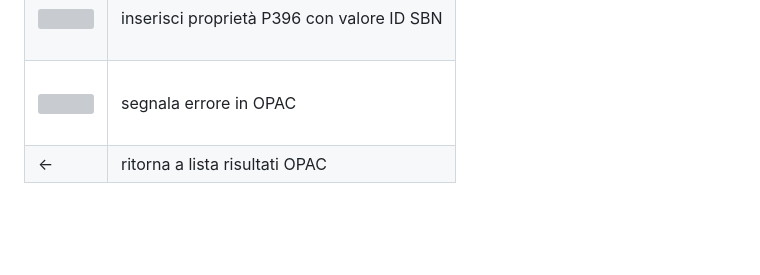
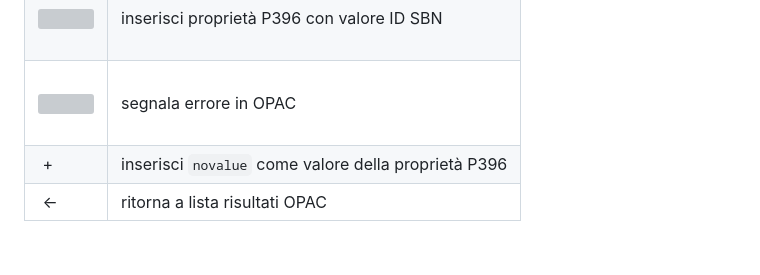
Before and after one commit to labaib/WikiPlayground2.0, a Markdown page: README.md, the part around the change. Drawn GitHub-style; blank space fills up the shorter version; grey boxes are pictures that could not be loaded.

```diff
--- a/README.md
+++ b/README.md
@@ -78,5 +78,6 @@ Ad ogni modifica eeguita tramite il gioco viene attribuito un edit summary dal v
 | &nbsp;<div align="center"><img height="25" src="img/user.png"></div>&nbsp; | vai alla ricerca avanzata dei nomi in SBN |
 | &nbsp;<div align="center"><img height="25" src="img/link-45deg.svg"></div>&nbsp; | inserisci proprietà P396 con valore ID SBN |
 | &nbsp;<div align="center"><img height="25" src="img/cone-striped.svg"></div>&nbsp; | segnala errore in OPAC |
-| <- | ritorna a lista risultati OPAC |
+| &nbsp;+&nbsp; | inserisci `novalue` come valore della proprietà P396  |
+| &nbsp;<-&nbsp; | ritorna a lista risultati OPAC |
 <br>
```
